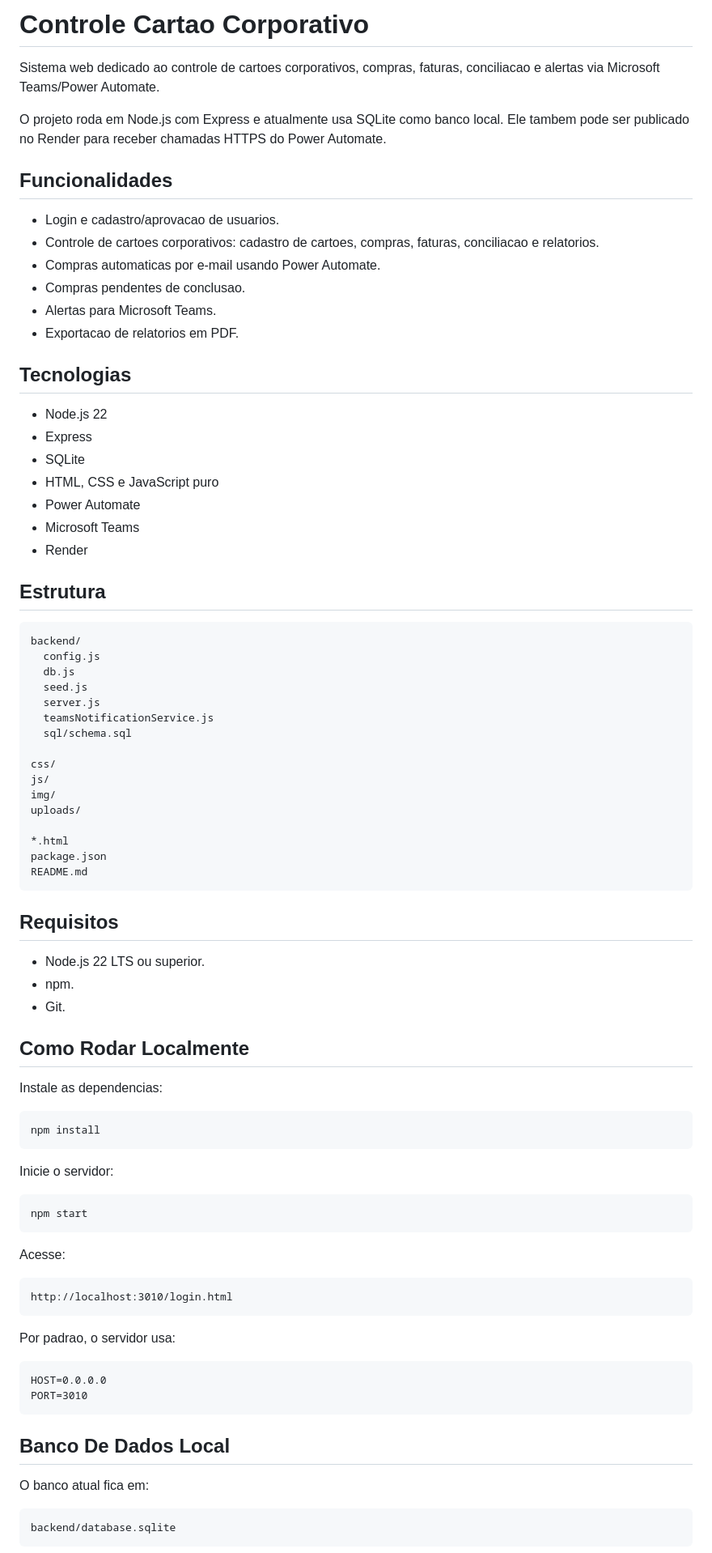
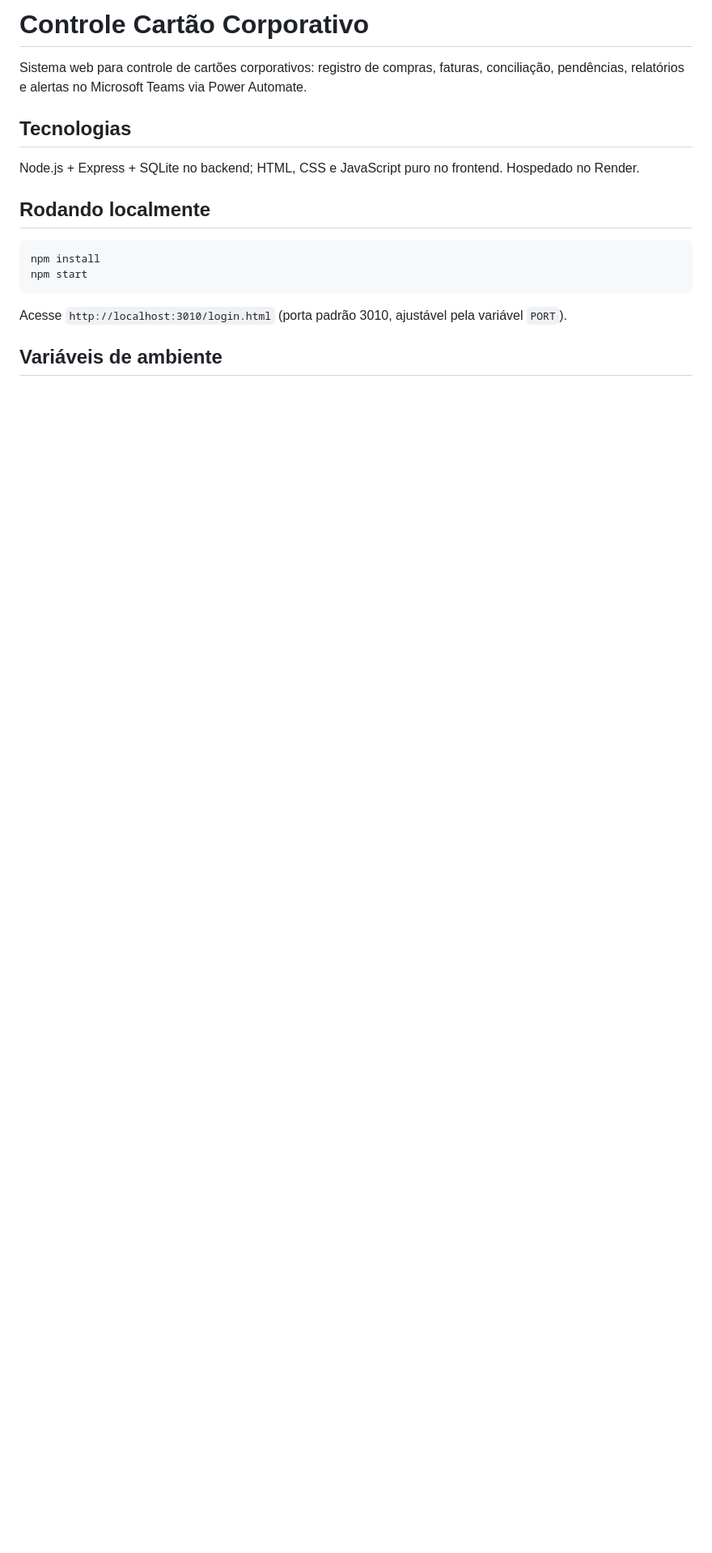
Before and after one commit to lucaszanfa/ControleCartaoCorporativo, a Markdown page: README.md, the part around one of its changes. Shown at 81% size. GitHub-like rendering; blank space fills up the shorter version.

````diff
--- a/README.md
+++ b/README.md
@@ -1,87 +1,19 @@
-# Controle Cartao Corporativo
+# Controle Cartão Corporativo
 
-Sistema web dedicado ao controle de cartoes corporativos, compras, faturas, conciliacao e alertas via Microsoft Teams/Power Automate.
-
-O projeto roda em Node.js com Express e atualmente usa SQLite como banco local. Ele tambem pode ser publicado no Render para receber chamadas HTTPS do Power Automate.
-
-## Funcionalidades
-
-- Login e cadastro/aprovacao de usuarios.
-- Controle de cartoes corporativos: cadastro de cartoes, compras, faturas, conciliacao e relatorios.
-- Compras automaticas por e-mail usando Power Automate.
-- Compras pendentes de conclusao.
-- Alertas para Microsoft Teams.
-- Exportacao de relatorios em PDF.
+Sistema web para controle de cartões corporativos: registro de compras, faturas, conciliação, pendências, relatórios e alertas no Microsoft Teams via Power Automate.
 
 ## Tecnologias
 
-- Node.js 22
-- Express
-- SQLite
-- HTML, CSS e JavaScript puro
-- Power Automate
-- Microsoft Teams
-- Render
+Node.js + Express + SQLite no backend; HTML, CSS e JavaScript puro no frontend. Hospedado no Render.
 
-## Estrutura
-
-```txt
-backend/
-  config.js
-  db.js
-  seed.js
-  server.js
-  teamsNotificationService.js
-  sql/schema.sql
-
-css/
-js/
-img/
-uploads/
-
-*.html
-package.json
-README.md
-```
-
-## Requisitos
-
-- Node.js 22 LTS ou superior.
-- npm.
-- Git.
-
-## Como Rodar Localmente
-
-Instale as dependencias:
+## Rodando localmente
 
 ```bash
 npm install
-```
-
-Inicie o servidor:
-
-```bash
 npm start
 ```
 
-Acesse:
+Acesse `http://localhost:3010/login.html` (porta padrão 3010, ajustável pela variável `PORT`).
 
-```txt
-http://localhost:3010/login.html
-```
+## Variáveis de ambiente
 
-Por padrao, o servidor usa:
-
-```txt
-HOST=0.0.0.0
-PORT=3010
-```
-
-## Banco De Dados Local
-
-O banco atual fica em:
-
-```txt
-backend/database.sqlite
-```
-
````
Also changed, not shown: other parts of README.md (+42 -248 lines).
